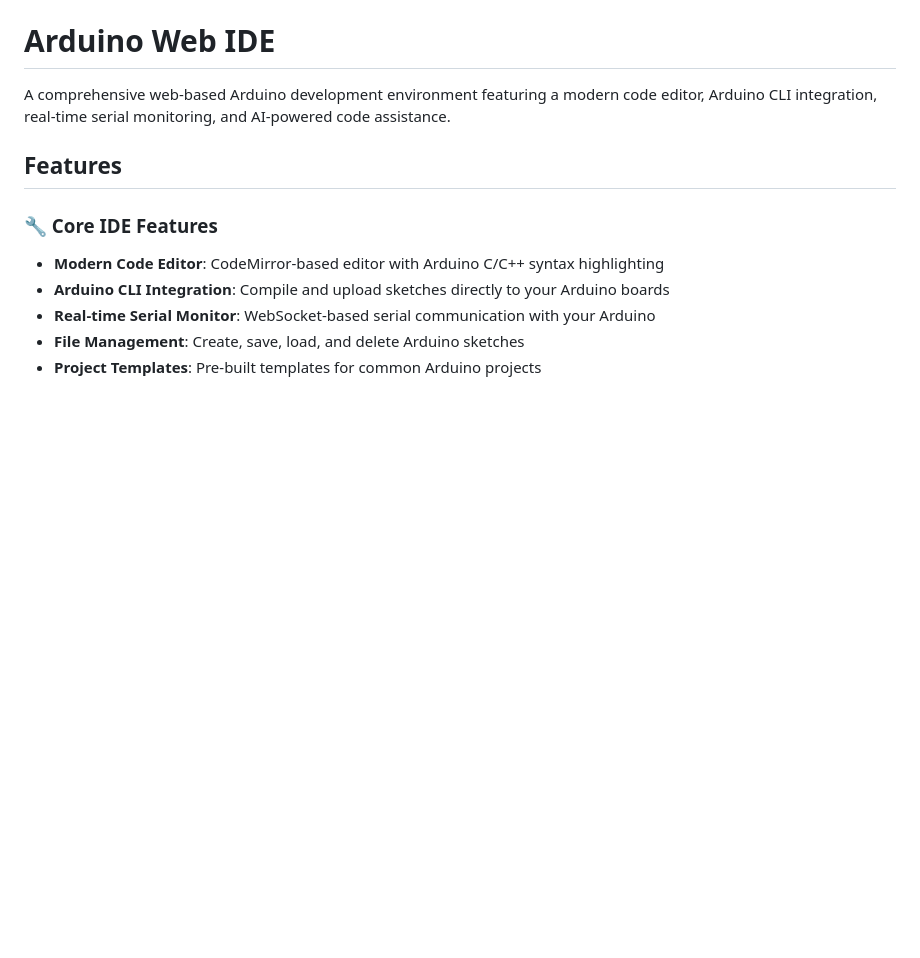
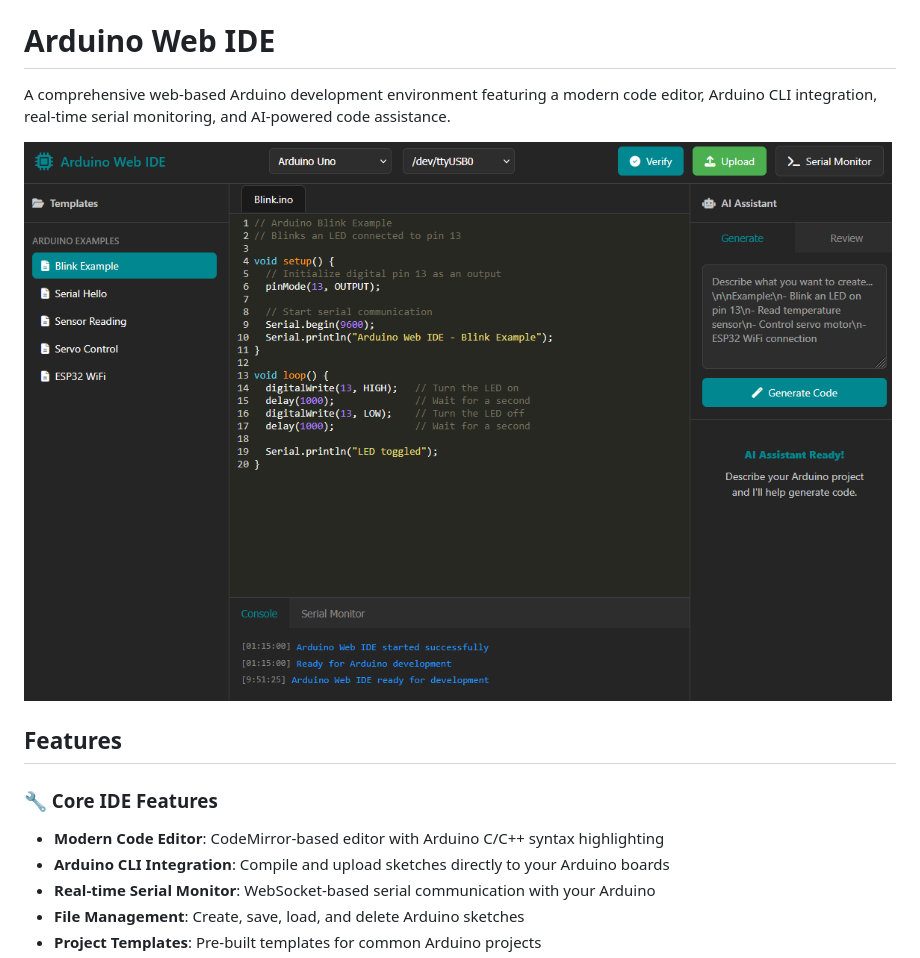
Before and after one commit to Essort/ArduinoWebIDE, a Markdown page: README.md, the part around the change. GitHub-like rendering; pictures changed too: img/screen.png (added); blank space fills up the shorter version.

Commit message:
image in readme

```diff
--- a/README.md
+++ b/README.md
@@ -1,6 +1,8 @@
 # Arduino Web IDE
 
 A comprehensive web-based Arduino development environment featuring a modern code editor, Arduino CLI integration, real-time serial monitoring, and AI-powered code assistance.
+
+![screen](img/screen.png)
 
 ## Features
 
```
